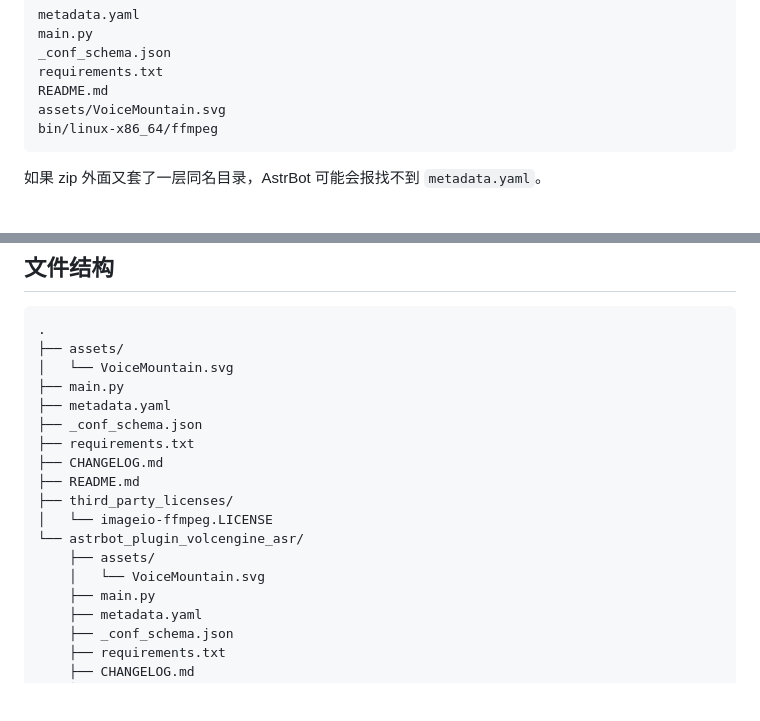
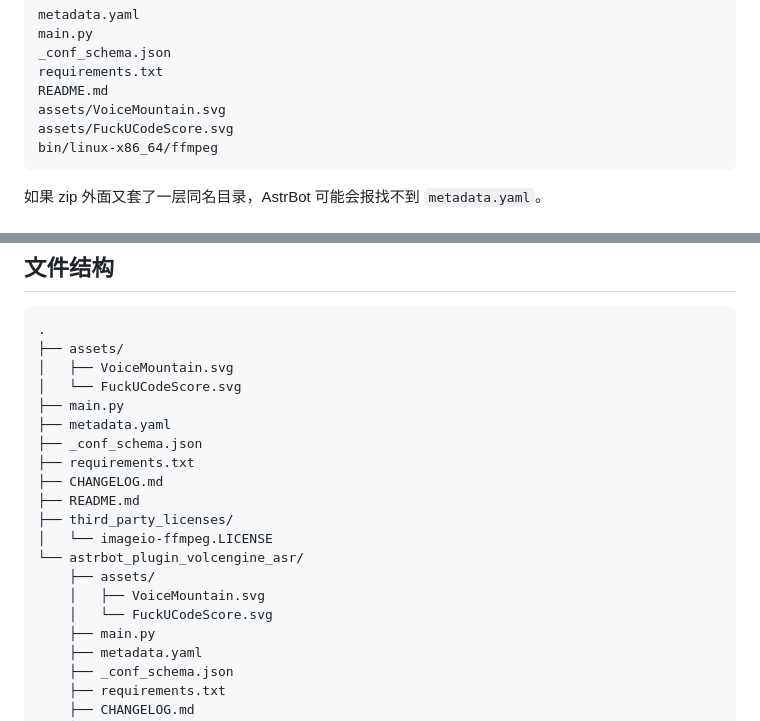
Before and after one commit to Ayleovelle/astrbot_plugin_volcengine_asr, a Markdown page: README.md, 2 parts joined by grey strips. Rendered like a GitHub page; blank space fills up the shorter version.

Commit message:
Document SVG banner assets

````diff
--- a/README.md
+++ b/README.md
@@ -80,6 +80,7 @@ _conf_schema.json
 requirements.txt
 README.md
 assets/VoiceMountain.svg
+assets/FuckUCodeScore.svg
 bin/linux-x86_64/ffmpeg
 ```
 
@@ -322,7 +323,8 @@ show_logid = true
 ```text
 .
 ├── assets/
-│   └── VoiceMountain.svg
+│   ├── VoiceMountain.svg
+│   └── FuckUCodeScore.svg
 ├── main.py
 ├── metadata.yaml
 ├── _conf_schema.json
@@ -333,7 +335,8 @@ show_logid = true
 │   └── imageio-ffmpeg.LICENSE
 └── astrbot_plugin_volcengine_asr/
     ├── assets/
-    │   └── VoiceMountain.svg
+    │   ├── VoiceMountain.svg
+    │   └── FuckUCodeScore.svg
     ├── main.py
     ├── metadata.yaml
     ├── _conf_schema.json
````
Also changed, not shown: astrbot_plugin_volcengine_asr/README.md (+3 -1 lines).
